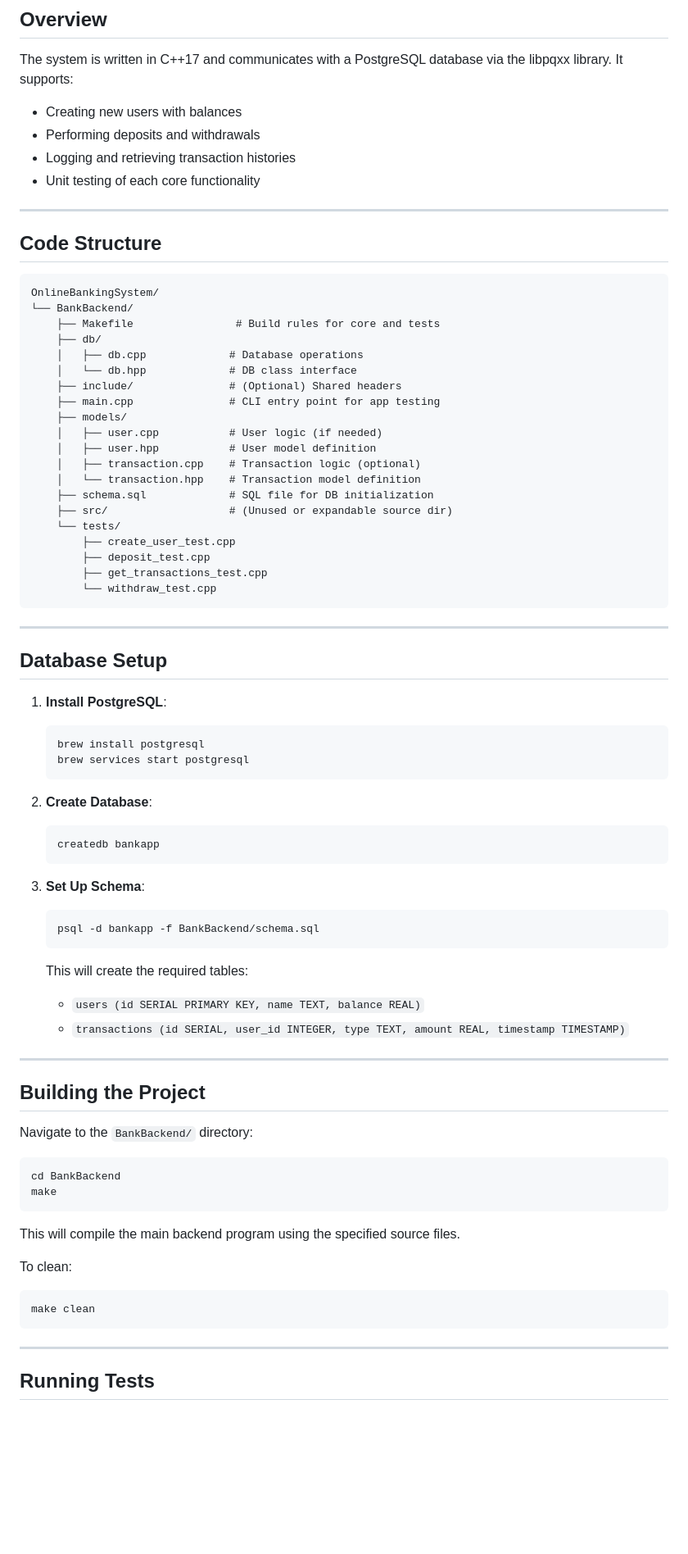
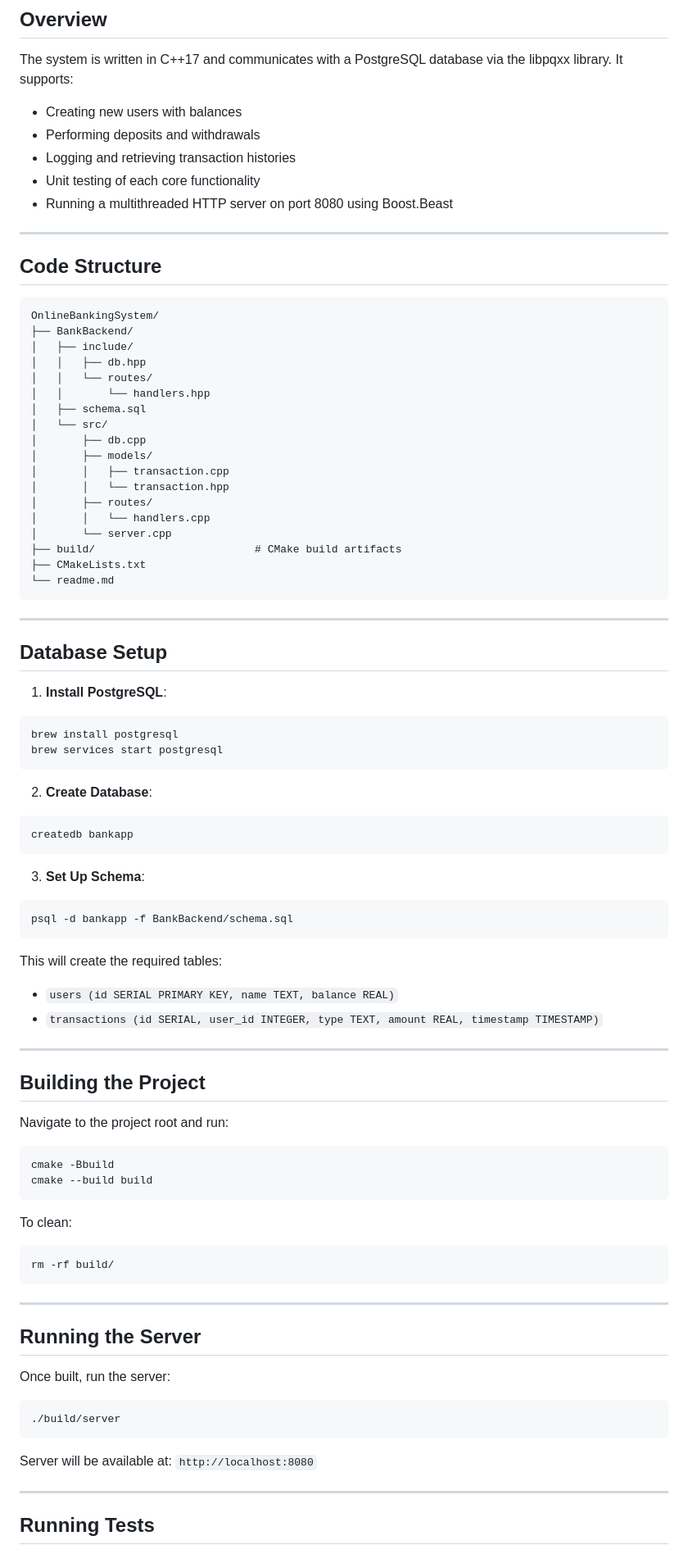
Before and after one commit to ayaancodes/OnlineBankingSystem, a Markdown page: readme.md, the part around one of its changes. Shown at 82% size. Rendered like a GitHub page; blank space fills up the shorter version.

````diff
--- a/readme.md
+++ b/readme.md
@@ -28,6 +28,7 @@ The system is written in C++17 and communicates with a PostgreSQL database via t
 - Performing deposits and withdrawals
 - Logging and retrieving transaction histories
 - Unit testing of each core functionality
+- Running a multithreaded HTTP server on port 8080 using Boost.Beast
 
 ---
 
@@ -35,25 +36,23 @@ The system is written in C++17 and communicates with a PostgreSQL database via t
 
 ```
 OnlineBankingSystem/
-└── BankBackend/
-    ├── Makefile                # Build rules for core and tests
-    ├── db/
-    │   ├── db.cpp             # Database operations
-    │   └── db.hpp             # DB class interface
-    ├── include/               # (Optional) Shared headers
-    ├── main.cpp               # CLI entry point for app testing
-    ├── models/
-    │   ├── user.cpp           # User logic (if needed)
-    │   ├── user.hpp           # User model definition
-    │   ├── transaction.cpp    # Transaction logic (optional)
-    │   └── transaction.hpp    # Transaction model definition
-    ├── schema.sql             # SQL file for DB initialization
-    ├── src/                   # (Unused or expandable source dir)
-    └── tests/
-        ├── create_user_test.cpp
-        ├── deposit_test.cpp
-        ├── get_transactions_test.cpp
-        └── withdraw_test.cpp
+├── BankBackend/
+│   ├── include/
+│   │   ├── db.hpp
+│   │   └── routes/
+│   │       └── handlers.hpp
+│   ├── schema.sql
+│   └── src/
+│       ├── db.cpp
+│       ├── models/
+│       │   ├── transaction.cpp
+│       │   └── transaction.hpp
+│       ├── routes/
+│       │   └── handlers.cpp
+│       └── server.cpp
+├── build/                         # CMake build artifacts
+├── CMakeLists.txt
+└── readme.md
 ```
 
 ---
@@ -62,46 +61,56 @@ OnlineBankingSystem/
 
 1. **Install PostgreSQL**:
 
-   ```bash
-   brew install postgresql
-   brew services start postgresql
-   ```
+```bash
+brew install postgresql
+brew services start postgresql
+```
 
 2. **Create Database**:
 
-   ```bash
-   createdb bankapp
-   ```
+```bash
+createdb bankapp
+```
 
 3. **Set Up Schema**:
 
-   ```bash
-   psql -d bankapp -f BankBackend/schema.sql
-   ```
+```bash
+psql -d bankapp -f BankBackend/schema.sql
+```
 
-   This will create the required tables:
+This will create the required tables:
 
-   - `users (id SERIAL PRIMARY KEY, name TEXT, balance REAL)`
-   - `transactions (id SERIAL, user_id INTEGER, type TEXT, amount REAL, timestamp TIMESTAMP)`
+- `users (id SERIAL PRIMARY KEY, name TEXT, balance REAL)`
+- `transactions (id SERIAL, user_id INTEGER, type TEXT, amount REAL, timestamp TIMESTAMP)`
 
 ---
 
 ## Building the Project
 
-Navigate to the `BankBackend/` directory:
+Navigate to the project root and run:
 
 ```bash
-cd BankBackend
-make
+cmake -Bbuild
+cmake --build build
 ```
-
-This will compile the main backend program using the specified source files.
 
 To clean:
 
 ```bash
-make clean
+rm -rf build/
 ```
+
+---
+
+## Running the Server
+
+Once built, run the server:
+
+```bash
+./build/server
+```
+
+Server will be available at: `http://localhost:8080`
 
 ---
 
````
Also changed, not shown: other parts of readme.md (+29 -49 lines).
